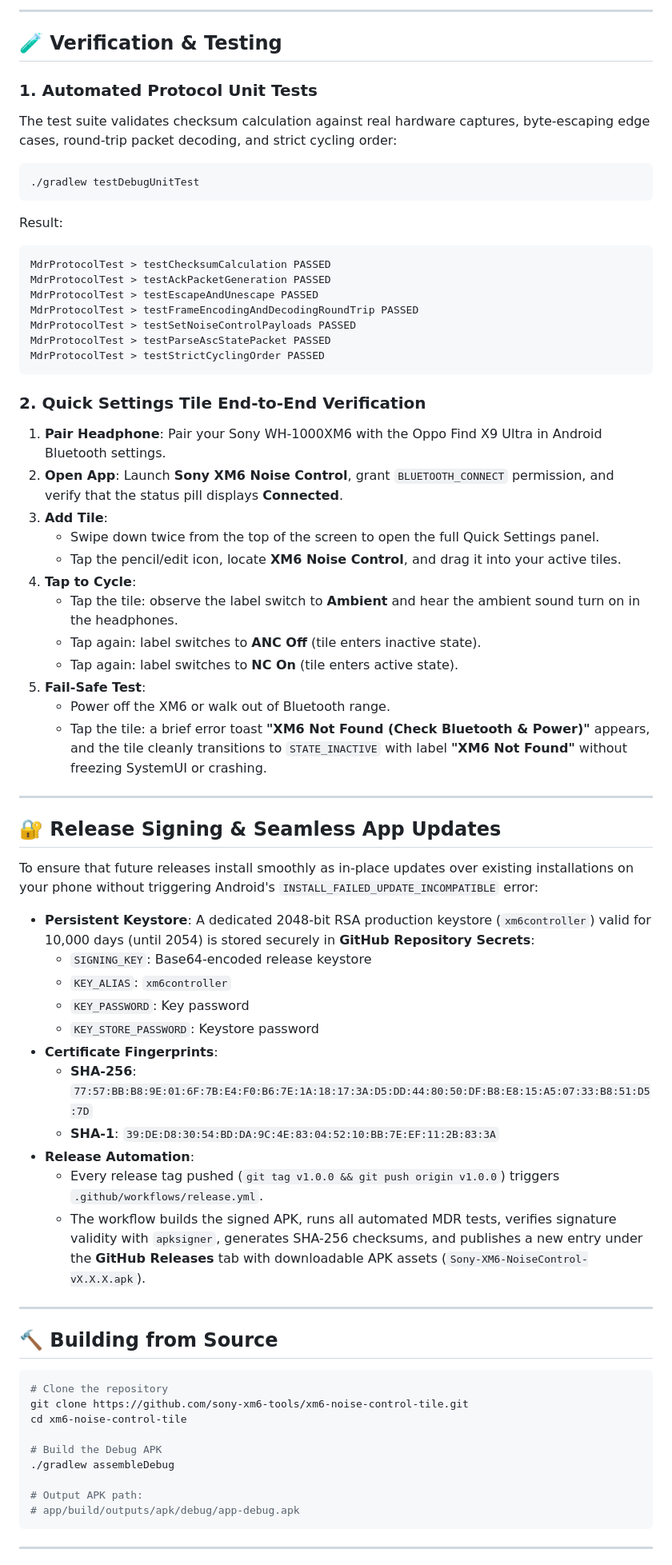
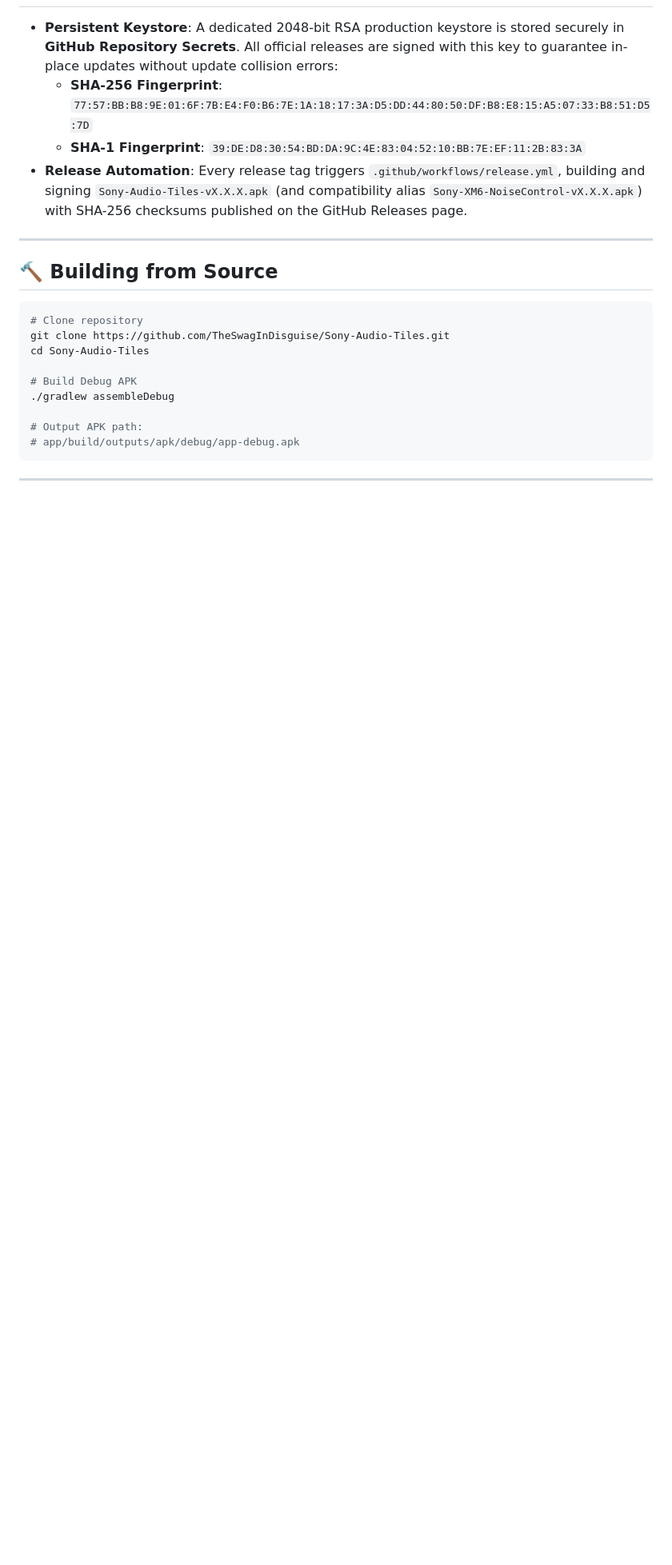
Before and after one commit to TheSwagInDisguise/Audio-Tiles, a Markdown page: README.md, the part around one of its changes. Shown at 80% size. Drawn GitHub-style; blank space fills up the shorter version.

````diff
--- a/README.md
+++ b/README.md
@@ -201,65 +188,18 @@ ColorOS (and its sister platforms OxygenOS / RealmeUI) features aggressive backg
----
-
-## 🧪 Verification & Testing
-
-### 1. Automated Protocol Unit Tests
-The test suite validates checksum calculation against real hardware captures, byte-escaping edge cases, round-trip packet decoding, and strict cycling order:
-```bash
-./gradlew testDebugUnitTest
-```
-Result:
-```text
-MdrProtocolTest > testChecksumCalculation PASSED
-MdrProtocolTest > testAckPacketGeneration PASSED
-MdrProtocolTest > testEscapeAndUnescape PASSED
-MdrProtocolTest > testFrameEncodingAndDecodingRoundTrip PASSED
-MdrProtocolTest > testSetNoiseControlPayloads PASSED
-MdrProtocolTest > testParseAscStatePacket PASSED
-MdrProtocolTest > testStrictCyclingOrder PASSED
-```
-
-### 2. Quick Settings Tile End-to-End Verification
-1. **Pair Headphone**: Pair your Sony WH-1000XM6 with the Oppo Find X9 Ultra in Android Bluetooth settings.
-2. **Open App**: Launch **Sony XM6 Noise Control**, grant `BLUETOOTH_CONNECT` permission, and verify that the status pill displays **Connected**.
-3. **Add Tile**:
-   - Swipe down twice from the top of the screen to open the full Quick Settings panel.
-   - Tap the pencil/edit icon, locate **XM6 Noise Control**, and drag it into your active tiles.
-4. **Tap to Cycle**:
-   - Tap the tile: observe the label switch to **Ambient** and hear the ambient sound turn on in the headphones.
-   - Tap again: label switches to **ANC Off** (tile enters inactive state).
-   - Tap again: label switches to **NC On** (tile enters active state).
-5. **Fail-Safe Test**:
-   - Power off the XM6 or walk out of Bluetooth range.
-   - Tap the tile: a brief error toast **"XM6 Not Found (Check Bluetooth & Power)"** appears, and the tile cleanly transitions to `STATE_INACTIVE` with label **"XM6 Not Found"** without freezing SystemUI or crashing.
-
----
-
-## 🔐 Release Signing & Seamless App Updates
-
-To ensure that future releases install smoothly as in-place updates over existing installations on your phone without triggering Android's `INSTALL_FAILED_UPDATE_INCOMPATIBLE` error:
-
-- **Persistent Keystore**: A dedicated 2048-bit RSA production keystore (`xm6controller`) valid for 10,000 days (until 2054) is stored securely in **GitHub Repository Secrets**:
-  - `SIGNING_KEY`: Base64-encoded release keystore
-  - `KEY_ALIAS`: `xm6controller`
-  - `KEY_PASSWORD`: Key password
-  - `KEY_STORE_PASSWORD`: Keystore password
-- **Certificate Fingerprints**:
-  - **SHA-256**: `77:57:BB:B8:9E:01:6F:7B:E4:F0:B6:7E:1A:18:17:3A:D5:DD:44:80:50:DF:B8:E8:15:A5:07:33:B8:51:D5:7D`
-  - **SHA-1**: `39:DE:D8:30:54:BD:DA:9C:4E:83:04:52:10:BB:7E:EF:11:2B:83:3A`
-- **Release Automation**:
-  - Every release tag pushed (`git tag v1.0.0 && git push origin v1.0.0`) triggers `.github/workflows/release.yml`.
-  - The workflow builds the signed APK, runs all automated MDR tests, verifies signature validity with `apksigner`, generates SHA-256 checksums, and publishes a new entry under the **GitHub Releases** tab with downloadable APK assets (`Sony-XM6-NoiseControl-vX.X.X.apk`).
+- **Persistent Keystore**: A dedicated 2048-bit RSA production keystore is stored securely in **GitHub Repository Secrets**. All official releases are signed with this key to guarantee in-place updates without update collision errors:
+  - **SHA-256 Fingerprint**: `77:57:BB:B8:9E:01:6F:7B:E4:F0:B6:7E:1A:18:17:3A:D5:DD:44:80:50:DF:B8:E8:15:A5:07:33:B8:51:D5:7D`
+  - **SHA-1 Fingerprint**: `39:DE:D8:30:54:BD:DA:9C:4E:83:04:52:10:BB:7E:EF:11:2B:83:3A`
+- **Release Automation**: Every release tag triggers `.github/workflows/release.yml`, building and signing `Sony-Audio-Tiles-vX.X.X.apk` (and compatibility alias `Sony-XM6-NoiseControl-vX.X.X.apk`) with SHA-256 checksums published on the GitHub Releases page.
 
 ---
 
 ## 🔨 Building from Source
 
 ```bash
-# Clone the repository
-git clone https://github.com/sony-xm6-tools/xm6-noise-control-tile.git
-cd xm6-noise-control-tile
+# Clone repository
+git clone https://github.com/TheSwagInDisguise/Sony-Audio-Tiles.git
+cd Sony-Audio-Tiles
 
-# Build the Debug APK
+# Build Debug APK
 ./gradlew assembleDebug
 
 # Output APK path:
````
Also changed, not shown: other parts of README.md (+94 -107 lines), docs/assets/screenshot-peq-visualizer.png (added), 10 other files.
